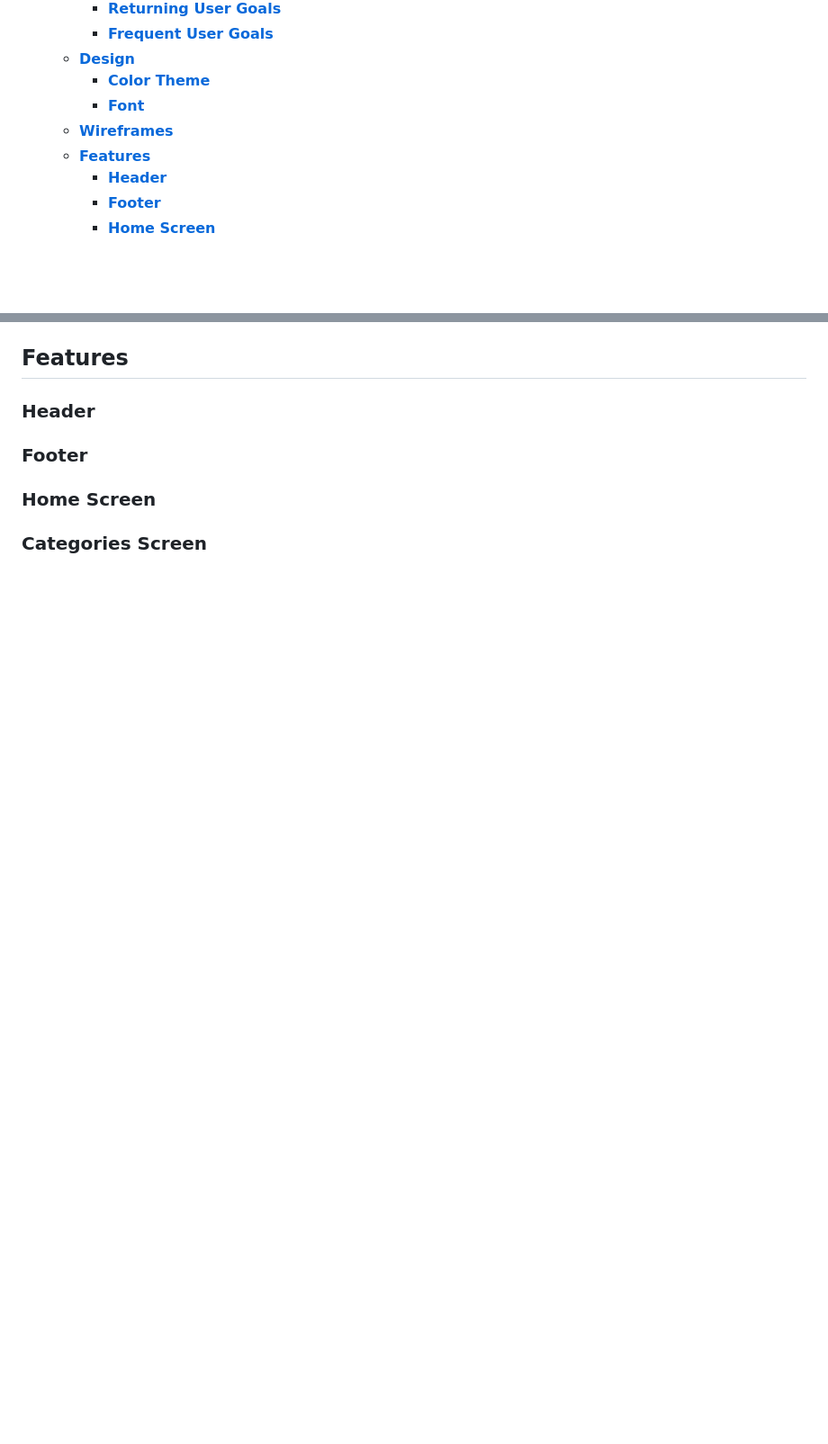
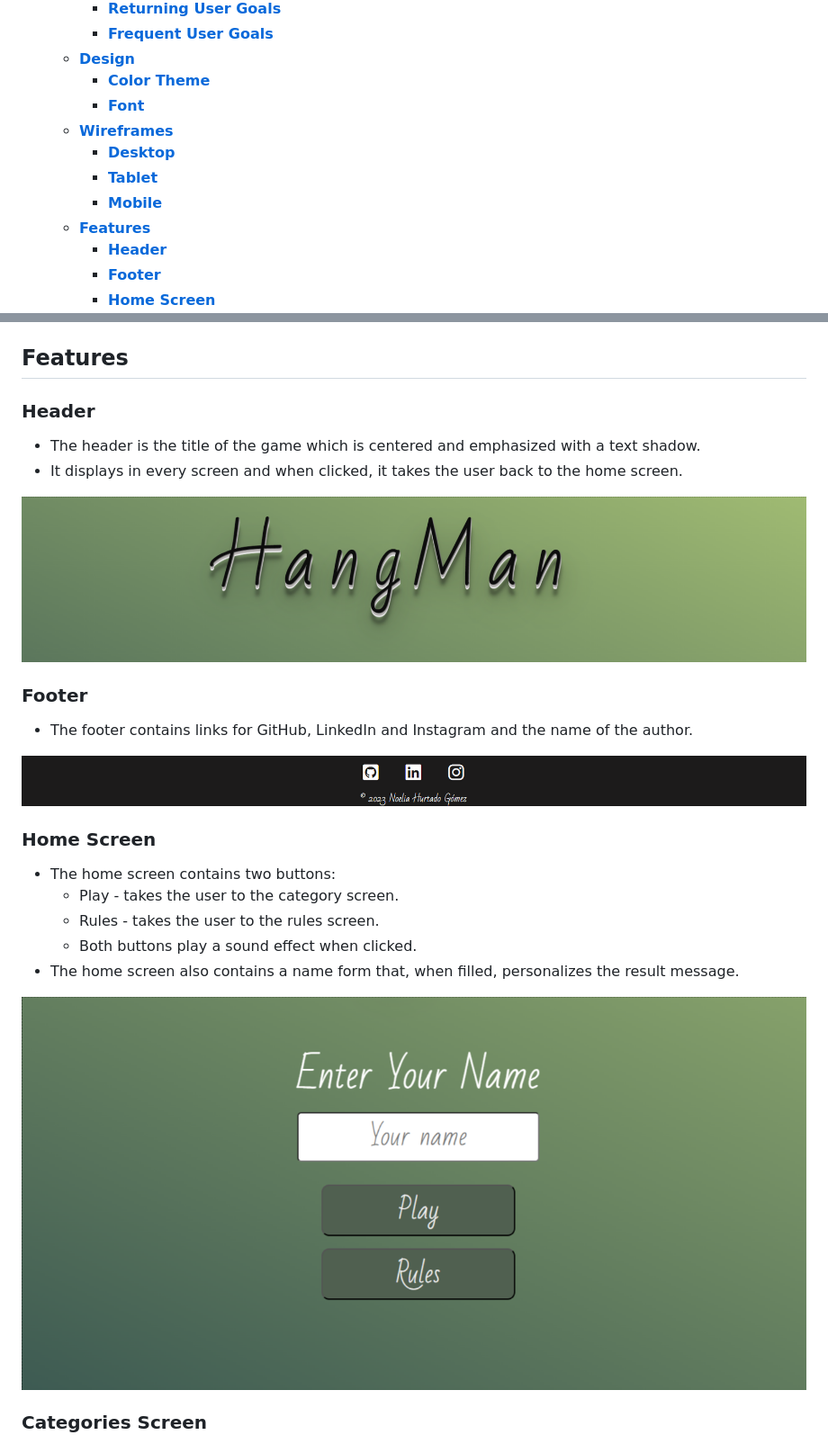
Before and after one commit to NoeliaCI/Hangman-Game, a Markdown page: README.md, 2 parts joined by grey strips. Shown at 90% size. Drawn GitHub-style; blank space fills up the shorter version.

```diff
--- a/README.md
+++ b/README.md
@@ -24,6 +22,9 @@ all the letters or when all six body parts are on the gallows.
     - [**Color Theme**](#color-theme)
     - [**Font**](#font)
   - [**Wireframes**](#wireframes)
+    - [**Desktop**](#desktop)
+    - [**Tablet**](#tablet)
+    - [**Mobile**](#mobile)
   - [**Features**](#features)
     - [**Header**](#header)
     - [**Footer**](#footer)
@@ -81,5 +103,26 @@ all the letters or when all six body parts are on the gallows.
 ## **Features**
+
 ### **Header**
+
+- The header is the title of the game which is centered and emphasized with a text shadow.
+- It displays in every screen and when clicked, it takes the user back to the home screen.
+
+![title image](/assets/documentation/features/title.png)
+
 ### **Footer**
+
+- The footer contains links for GitHub, LinkedIn and Instagram and the name of the author.
+
+![footer image](/assets/documentation/features/footer.png)
+
 ### **Home Screen**
+
+- The home screen contains two buttons:
+  - Play - takes the user to the category screen.
+  - Rules - takes the user to the rules screen.
+  - Both buttons play a sound effect when clicked.
+- The home screen also contains a name form that, when filled, personalizes the result message.
+
+![home screen image](/assets/documentation/features/home-screen.png)
+
 ### **Categories Screen**
```
Also changed, not shown: other parts of README.md (+50 -7 lines).
